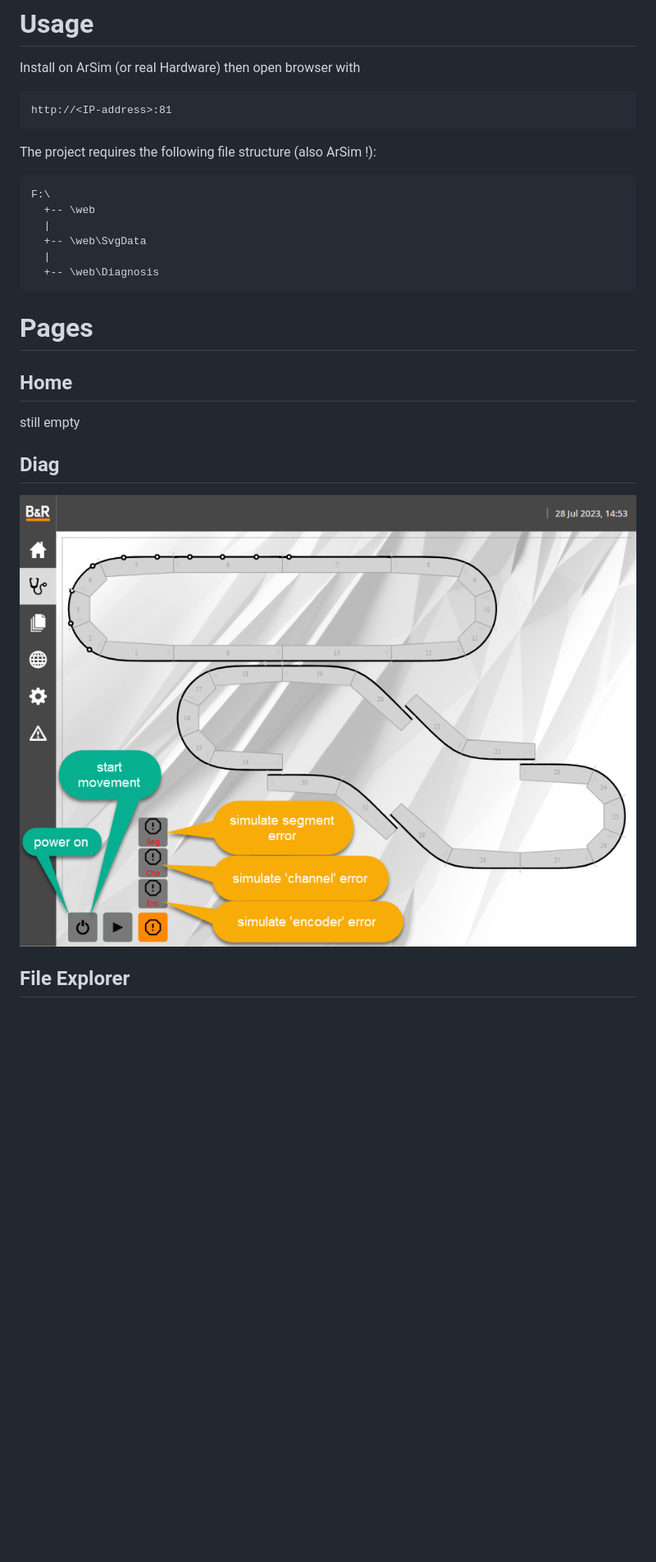
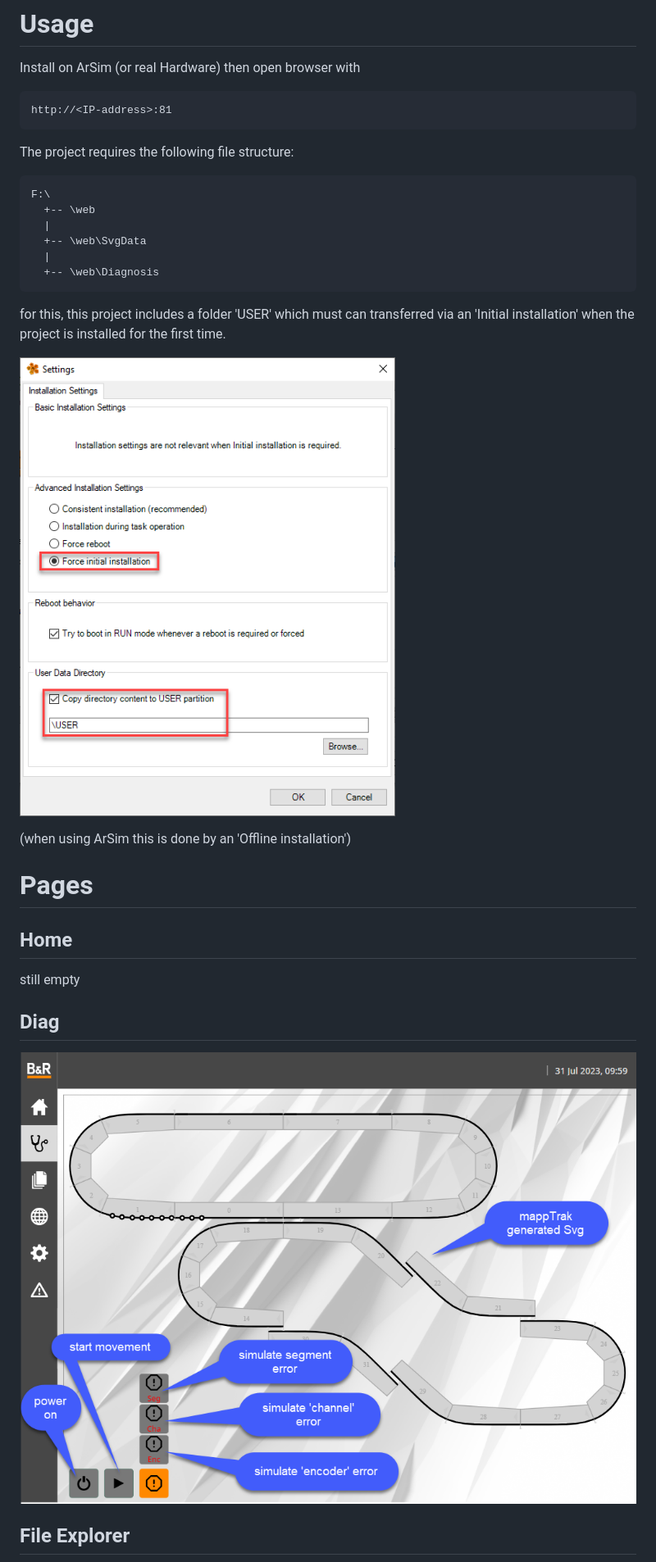
Before and after one commit to br-automation-com/mvDemoTrak, a Markdown page: README.md, the part around the change. Shown: that part at 82% size. GitHub-like rendering; pictures changed too: doc/force_initial_installation.png (added), doc/page_diagnosis.png; blank space fills up the shorter version.

````diff
--- a/README.md
+++ b/README.md
@@ -30,7 +30,7 @@ Install on ArSim (or real Hardware) then open browser with
 http://<IP-address>:81
 ```
 
-The project requires the following file structure (also ArSim !):
+The project requires the following file structure:
 ```
 F:\
   +-- \web
@@ -39,6 +39,13 @@ F:\
   |
   +-- \web\Diagnosis
 ```
+
+for this, this project includes a folder 'USER' which must can transferred via an 'Initial installation' when the project is installed for the first time.
+
+
+![force_initial_installation](/doc/force_initial_installation.png)
+
+(when using ArSim this is done by an 'Offline installation')
 
 # Pages
 
````
Also changed, not shown: Whatsnew.md (added, +2 -0 lines), 9 other files.
